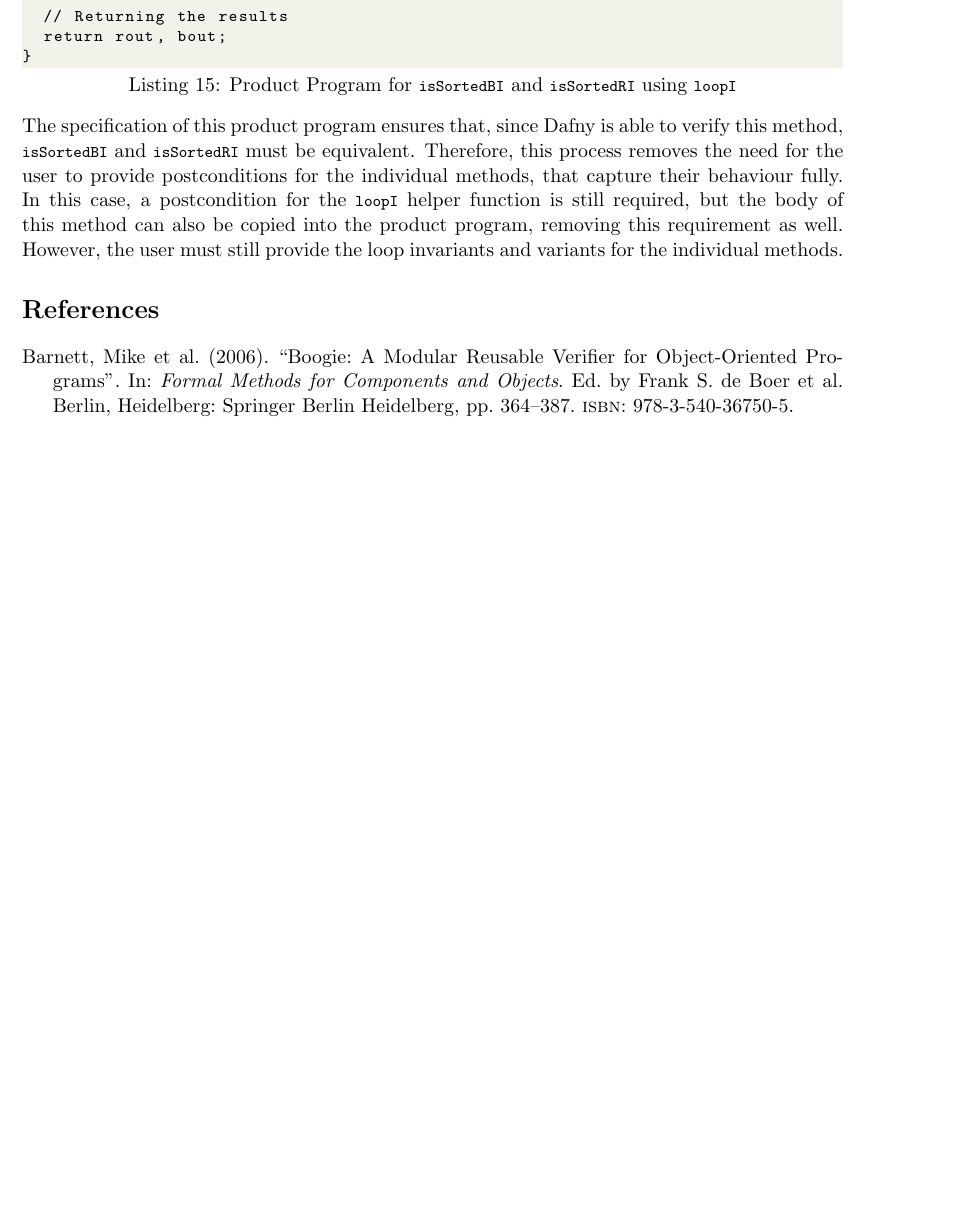
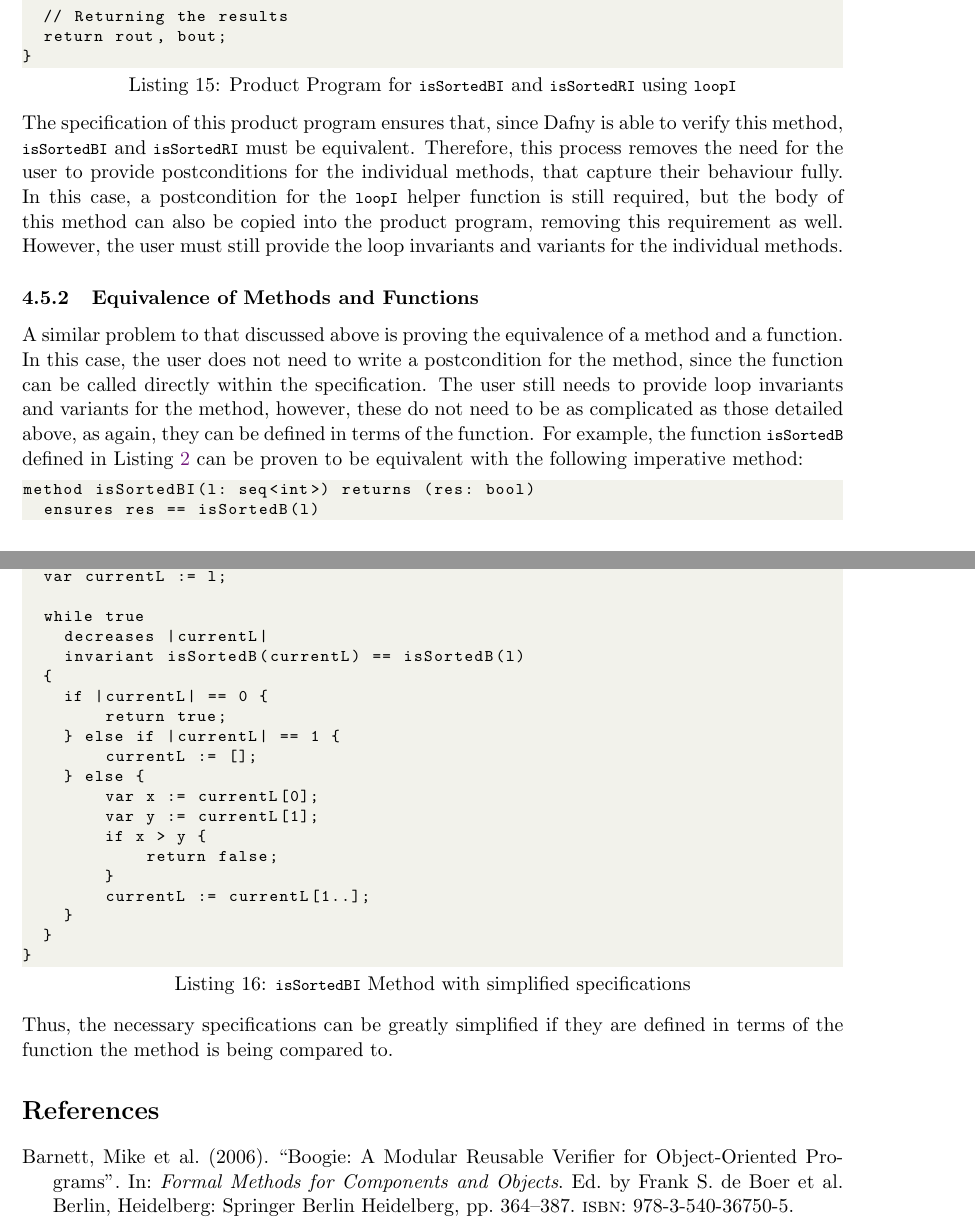
Before and after one commit to NVictor2004/equidafny, a LaTeX document (report/interim.tex): part of page 8 of 9 before the commit and two parts of pages 8 and 9 of 10 after it, the two joined at a grey line, cut so that both start at the same text, the shorter picture padded with empty space. Compiled offline with pdfLaTeX.

Commit message:
feat: Added section on equivalence of functions and methods

```diff
--- a/report/interim.tex
+++ b/report/interim.tex
@@ -24,6 +24,7 @@
 
 % Hyperlink settings
 \usepackage{hyperref}
+\usepackage{cleveref}
 % Define colours
 \definecolor[named]{ACMPurple}{cmyk}{0.55,1,0,0.15}
 \definecolor[named]{ACMDarkBlue}{cmyk}{1,0.58,0,0.21}
@@ -410,5 +410,37 @@ method isSortedBI_RI_Equivalence(lb: seq<int>, lr: seq<int>) returns (rres: bool
 %
 The specification of this product program ensures that, since Dafny is able to verify this method, \lstinline|isSortedBI| and \lstinline|isSortedRI| must be equivalent. Therefore, this process removes the need for the user to provide postconditions for the individual methods, that capture their behaviour fully. In this case, a postcondition for the \lstinline|loopI| helper function is still required, but the body of this method can also be copied into the product program, removing this requirement as well. However, the user must still provide the loop invariants and variants for the individual methods.
 
+\subsubsection{Equivalence of Methods and Functions}
+
+A similar problem to that discussed above is proving the equivalence of a method and a function. In this case, the user does not need to write a postcondition for the method, since the function can be called directly within the specification. The user still needs to provide loop invariants and variants for the method, however, these do not need to be as complicated as those detailed above, as again, they can be defined in terms of the function. For example, the function \lstinline|isSortedB| defined in \Cref{lst:isSortedB} can be proven to be equivalent with the following imperative method:
+\begin{lstlisting}[caption=\lstinline|isSortedBI| Method with simplified specifications]
+method isSortedBI(l: seq<int>) returns (res: bool)
+  ensures res == isSortedB(l)
+{
+  var currentL := l;
+
+  while true
+    decreases |currentL|
+    invariant isSortedB(currentL) == isSortedB(l)
+  {
+    if |currentL| == 0 {
+        return true;
+    } else if |currentL| == 1 {
+        currentL := [];
+    } else {
+        var x := currentL[0];
+        var y := currentL[1];
+        if x > y {
+            return false;
+        }
+        currentL := currentL[1..];
+    }
+  }
+}
+\end{lstlisting}
+%
+Thus, the necessary specifications can be greatly simplified if they are defined in terms of the function the method is being compared to.
+
+
 \printbibliography
 \end{document}
```
Also changed, not shown: report/interim.tex (3 more changed lines).
